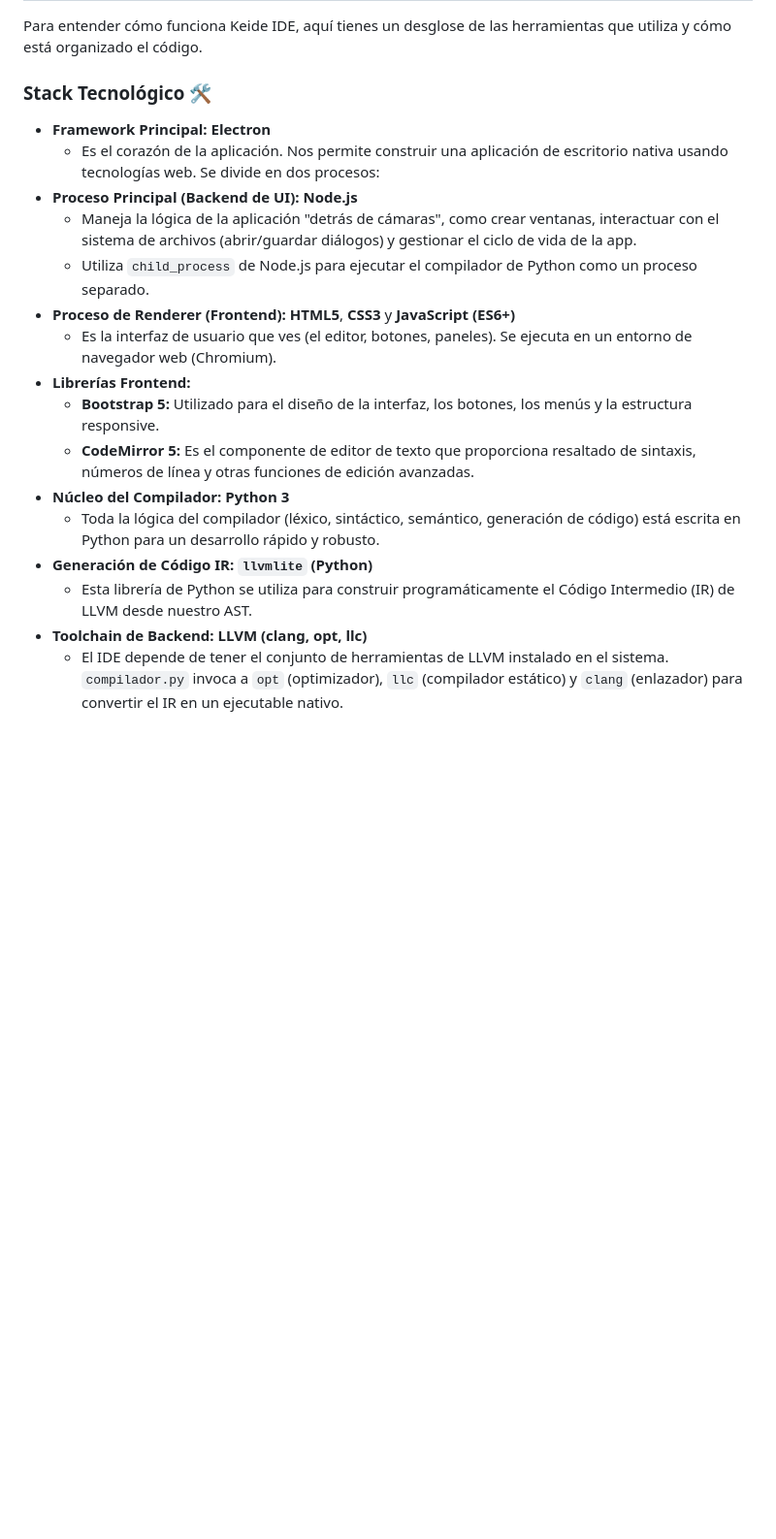
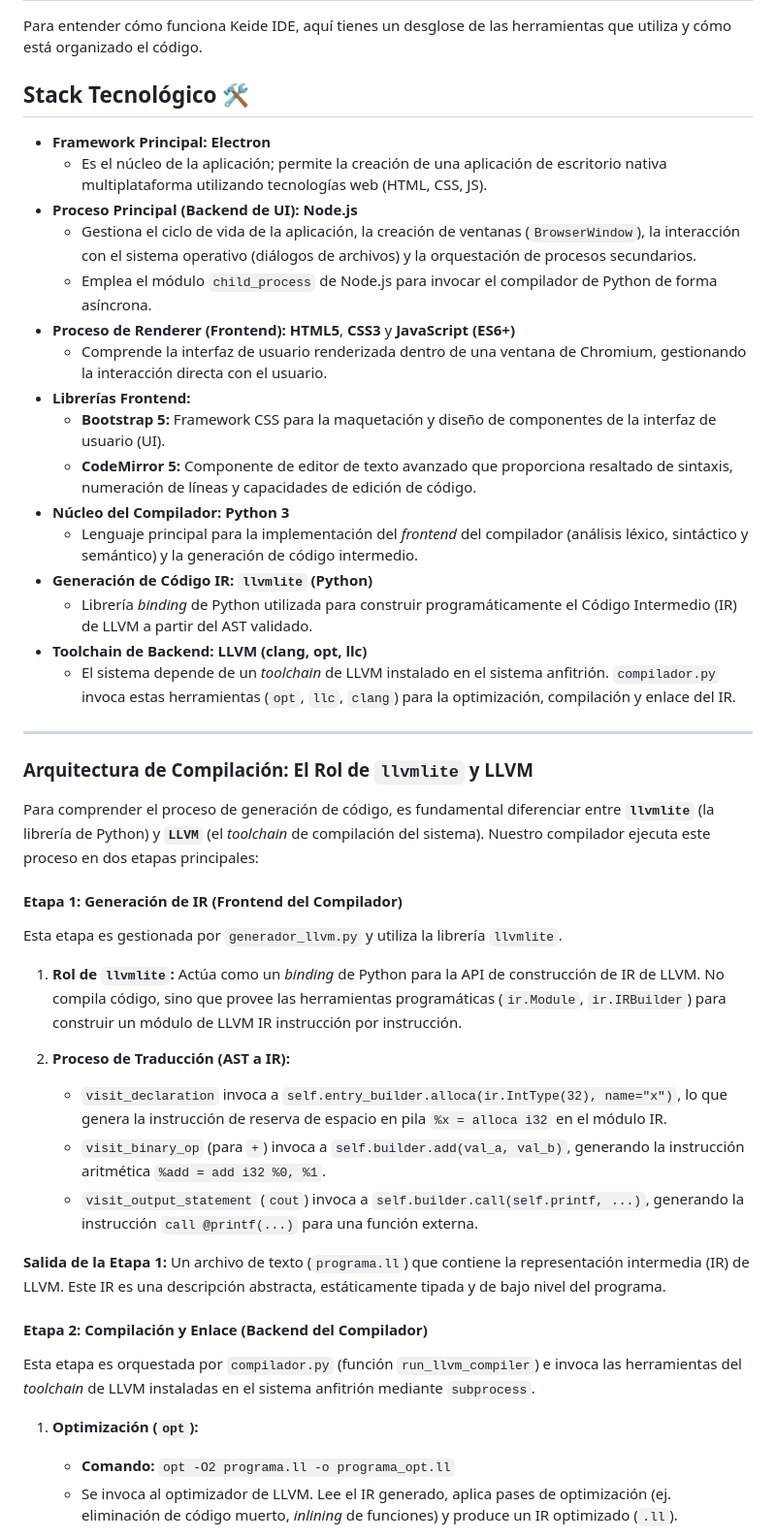
Before and after one commit to DiegoRuP/keide-ide, a Markdown page: README.md, the part around one of its changes. Shown at 97% size. Rendered like a GitHub page; blank space fills up the shorter version.

Commit message:
Ajusted en el readme para explicacion de funcionamiento llvm

```diff
--- a/README.md
+++ b/README.md
@@ -42,21 +42,51 @@ Sigue estos pasos para instalar y ejecutar Keide IDE en tu máquina:
 
 Para entender cómo funciona Keide IDE, aquí tienes un desglose de las herramientas que utiliza y cómo está organizado el código.
 
-### Stack Tecnológico 🛠️
+## Stack Tecnológico 🛠️
 
 * **Framework Principal:** **Electron**
-    * Es el corazón de la aplicación. Nos permite construir una aplicación de escritorio nativa usando tecnologías web. Se divide en dos procesos:
+    * Es el núcleo de la aplicación; permite la creación de una aplicación de escritorio nativa multiplataforma utilizando tecnologías web (HTML, CSS, JS).
 * **Proceso Principal (Backend de UI):** **Node.js**
-    * Maneja la lógica de la aplicación "detrás de cámaras", como crear ventanas, interactuar con el sistema de archivos (abrir/guardar diálogos) y gestionar el ciclo de vida de la app.
-    * Utiliza `child_process` de Node.js para ejecutar el compilador de Python como un proceso separado.
+    * Gestiona el ciclo de vida de la aplicación, la creación de ventanas (`BrowserWindow`), la interacción con el sistema operativo (diálogos de archivos) y la orquestación de procesos secundarios.
+    * Emplea el módulo `child_process` de Node.js para invocar el compilador de Python de forma asíncrona.
 * **Proceso de Renderer (Frontend):** **HTML5**, **CSS3** y **JavaScript (ES6+)**
-    * Es la interfaz de usuario que ves (el editor, botones, paneles). Se ejecuta en un entorno de navegador web (Chromium).
+    * Comprende la interfaz de usuario renderizada dentro de una ventana de Chromium, gestionando la interacción directa con el usuario.
 * **Librerías Frontend:**
-    * **Bootstrap 5:** Utilizado para el diseño de la interfaz, los botones, los menús y la estructura responsive.
-    * **CodeMirror 5:** Es el componente de editor de texto que proporciona resaltado de sintaxis, números de línea y otras funciones de edición avanzadas.
+    * **Bootstrap 5:** Framework CSS para la maquetación y diseño de componentes de la interfaz de usuario (UI).
+    * **CodeMirror 5:** Componente de editor de texto avanzado que proporciona resaltado de sintaxis, numeración de líneas y capacidades de edición de código.
 * **Núcleo del Compilador:** **Python 3**
-    * Toda la lógica del compilador (léxico, sintáctico, semántico, generación de código) está escrita en Python para un desarrollo rápido y robusto.
+    * Lenguaje principal para la implementación del *frontend* del compilador (análisis léxico, sintáctico y semántico) y la generación de código intermedio.
 * **Generación de Código IR:** **`llvmlite` (Python)**
-    * Esta librería de Python se utiliza para construir programáticamente el Código Intermedio (IR) de LLVM desde nuestro AST.
+    * Librería *binding* de Python utilizada para construir programáticamente el Código Intermedio (IR) de LLVM a partir del AST validado.
 * **Toolchain de Backend:** **LLVM (clang, opt, llc)**
-    * El IDE depende de tener el conjunto de herramientas de LLVM instalado en el sistema. `compilador.py` invoca a `opt` (optimizador), `llc` (compilador estático) y `clang` (enlazador) para convertir el IR en un ejecutable nativo.
+    * El sistema depende de un *toolchain* de LLVM instalado en el sistema anfitrión. `compilador.py` invoca estas herramientas (`opt`, `llc`, `clang`) para la optimización, compilación y enlace del IR.
+
+---
+
+### Arquitectura de Compilación: El Rol de `llvmlite` y LLVM
+
+Para comprender el proceso de generación de código, es fundamental diferenciar entre **`llvmlite`** (la librería de Python) y **`LLVM`** (el *toolchain* de compilación del sistema). Nuestro compilador ejecuta este proceso en dos etapas principales:
+
+
+
+#### Etapa 1: Generación de IR (Frontend del Compilador)
+
+Esta etapa es gestionada por `generador_llvm.py` y utiliza la librería `llvmlite`.
+
+1.  **Rol de `llvmlite`:** Actúa como un *binding* de Python para la API de construcción de IR de LLVM. No compila código, sino que provee las herramientas programáticas (`ir.Module`, `ir.IRBuilder`) para construir un módulo de LLVM IR instrucción por instrucción.
+
+2.  **Proceso de Traducción (AST a IR):**
+    * `visit_declaration` invoca a `self.entry_builder.alloca(ir.IntType(32), name="x")`, lo que genera la instrucción de reserva de espacio en pila `%x = alloca i32` en el módulo IR.
+    * `visit_binary_op` (para `+`) invoca a `self.builder.add(val_a, val_b)`, generando la instrucción aritmética `%add = add i32 %0, %1`.
+    * `visit_output_statement` (`cout`) invoca a `self.builder.call(self.printf, ...)`, generando la instrucción `call @printf(...)` para una función externa.
+
+**Salida de la Etapa 1:** Un archivo de texto (`programa.ll`) que contiene la representación intermedia (IR) de LLVM. Este IR es una descripción abstracta, estáticamente tipada y de bajo nivel del programa.
+
+#### Etapa 2: Compilación y Enlace (Backend del Compilador)
+
+Esta etapa es orquestada por `compilador.py` (función `run_llvm_compiler`) e invoca las herramientas del *toolchain* de LLVM instaladas en el sistema anfitrión mediante `subprocess`.
+
+1.  **Optimización (`opt`):**
+    * **Comando:** `opt -O2 programa.ll -o programa_opt.ll`
+    * Se invoca al optimizador de LLVM. Lee el IR generado, aplica pases de optimización (ej. eliminación de código muerto, *inlining* de funciones) y produce un IR optimizado (`.ll`).
+
```
Also changed, not shown: other parts of README.md (+13 -0 lines).
